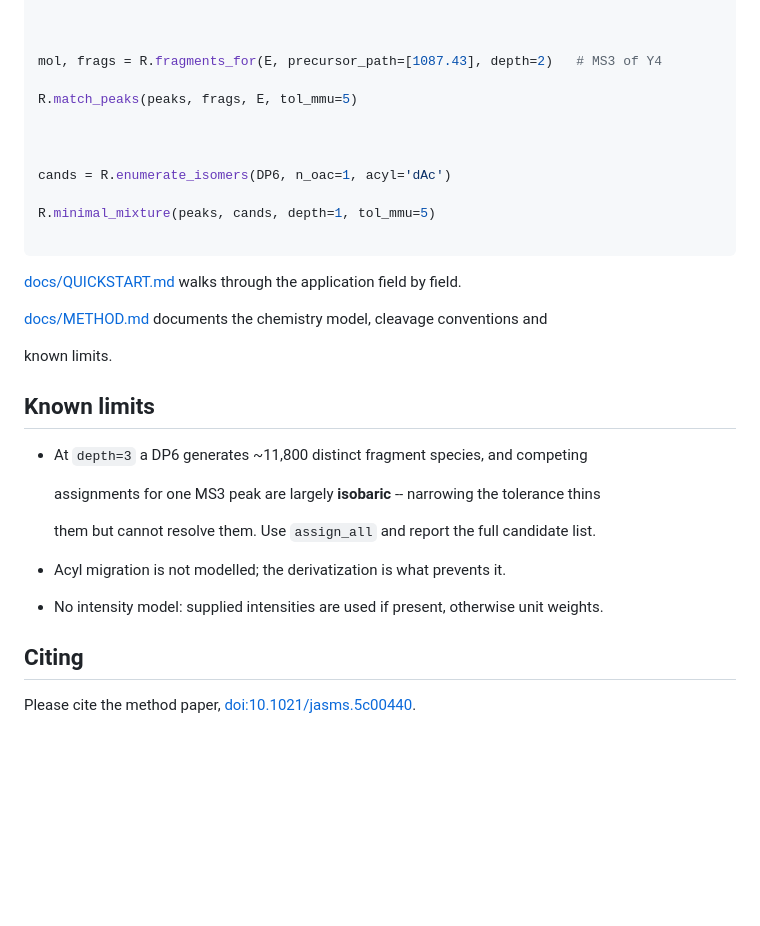
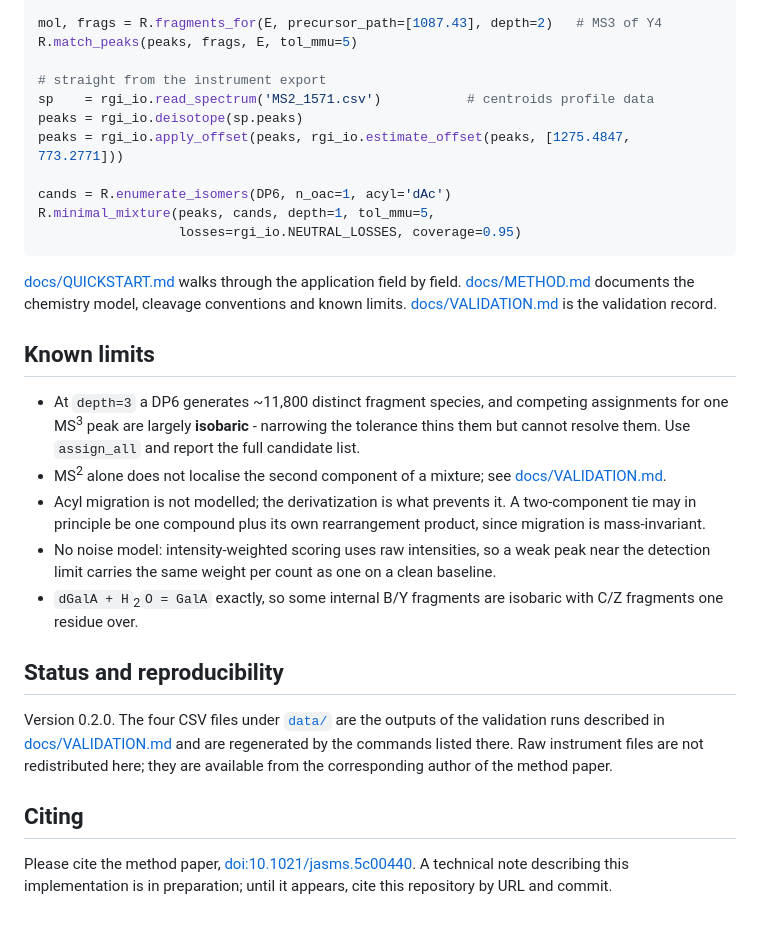
Before and after one commit to Yungstedt/rgi-msn-interpreter, a Markdown page: README.md, the part around one of its changes. Rendered like a GitHub page; blank space fills up the shorter version.

````diff
--- a/README.md
+++ b/README.md
@@ -165,47 +128,47 @@ E = R.RGIStructure(DP6, acyl='dAc', oac={(5,3):'Ac'}, name='E')
 R.precursor_mz(E)                                      # 1571.6225  [M+Na]+
 
-
-
 mol, frags = R.fragments_for(E, precursor_path=[1087.43], depth=2)   # MS3 of Y4
-
 R.match_peaks(peaks, frags, E, tol_mmu=5)
 
-
+# straight from the instrument export
+sp    = rgi_io.read_spectrum('MS2_1571.csv')           # centroids profile data
+peaks = rgi_io.deisotope(sp.peaks)
+peaks = rgi_io.apply_offset(peaks, rgi_io.estimate_offset(peaks, [1275.4847, 773.2771]))
 
 cands = R.enumerate_isomers(DP6, n_oac=1, acyl='dAc')
-
-R.minimal_mixture(peaks, cands, depth=1, tol_mmu=5)
-
+R.minimal_mixture(peaks, cands, depth=1, tol_mmu=5,
+                  losses=rgi_io.NEUTRAL_LOSSES, coverage=0.95)
 ```
 
-
-
 [docs/QUICKSTART.md](docs/QUICKSTART.md) walks through the application field by field.
-
 [docs/METHOD.md](docs/METHOD.md) documents the chemistry model, cleavage conventions and
-
-known limits.
-
-
+known limits. [docs/VALIDATION.md](docs/VALIDATION.md) is the validation record.
 
 ## Known limits
 
+- At `depth=3` a DP6 generates ~11,800 distinct fragment species, and competing assignments
+  for one MS<sup>3</sup> peak are largely **isobaric** - narrowing the tolerance thins them
+  but cannot resolve them. Use `assign_all` and report the full candidate list.
+- MS<sup>2</sup> alone does not localise the second component of a mixture; see
+  [docs/VALIDATION.md](docs/VALIDATION.md).
+- Acyl migration is not modelled; the derivatization is what prevents it. A two-component
+  tie may in principle be one compound plus its own rearrangement product, since migration
+  is mass-invariant.
+- No noise model: intensity-weighted scoring uses raw intensities, so a weak peak near the
+  detection limit carries the same weight per count as one on a clean baseline.
+- `dGalA + H`<sub>2</sub>`O = GalA` exactly, so some internal B/Y fragments are isobaric
+  with C/Z fragments one residue over.
 
+## Status and reproducibility
 
-- At `depth=3` a DP6 generates ~11,800 distinct fragment species, and competing
-
-  assignments for one MS3 peak are largely **isobaric** -- narrowing the tolerance thins
-
-  them but cannot resolve them. Use `assign_all` and report the full candidate list.
-
-- Acyl migration is not modelled; the derivatization is what prevents it.
-
-- No intensity model: supplied intensities are used if present, otherwise unit weights.
-
-
+Version 0.2.0. The four CSV files under [`data/`](data) are the outputs of the validation
+runs described in [docs/VALIDATION.md](docs/VALIDATION.md) and are regenerated by the
+commands listed there. Raw instrument files are not redistributed here; they are available
+from the corresponding author of the method paper.
 
 ## Citing
 
-
-
-Please cite the method paper, [doi:10.1021/jasms.5c00440](https://doi.org/10.1021/jasms.5c00440).
+Please cite the method paper,
+[doi:10.1021/jasms.5c00440](https://doi.org/10.1021/jasms.5c00440). A technical note
+describing this implementation is in preparation; until it appears, cite this repository by
+URL and commit.
````
Also changed, not shown: other parts of README.md (+81 -118 lines), docs/METHOD.md (+118 -185 lines), docs/QUICKSTART.md (+11 -6 lines), docs/VALIDATION.md (added, +156 -0 lines), figures/rgi_isomer_discrimination.png, 1 other file.
